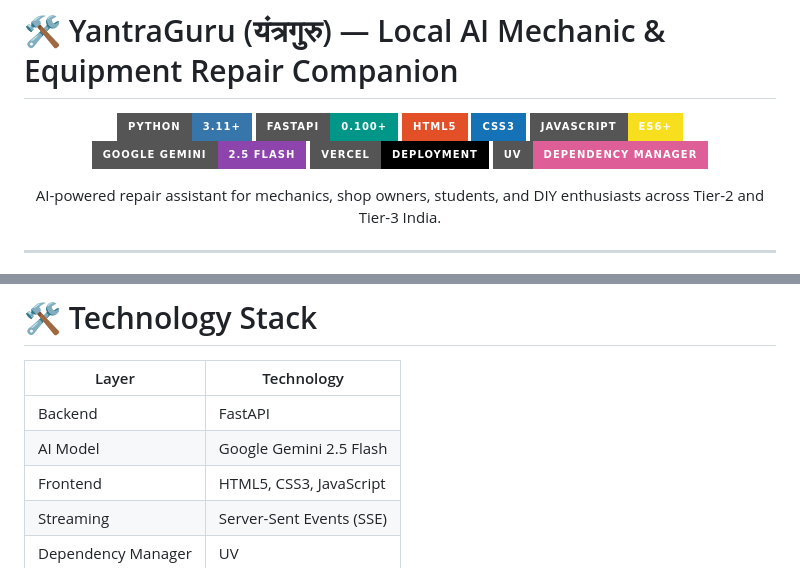
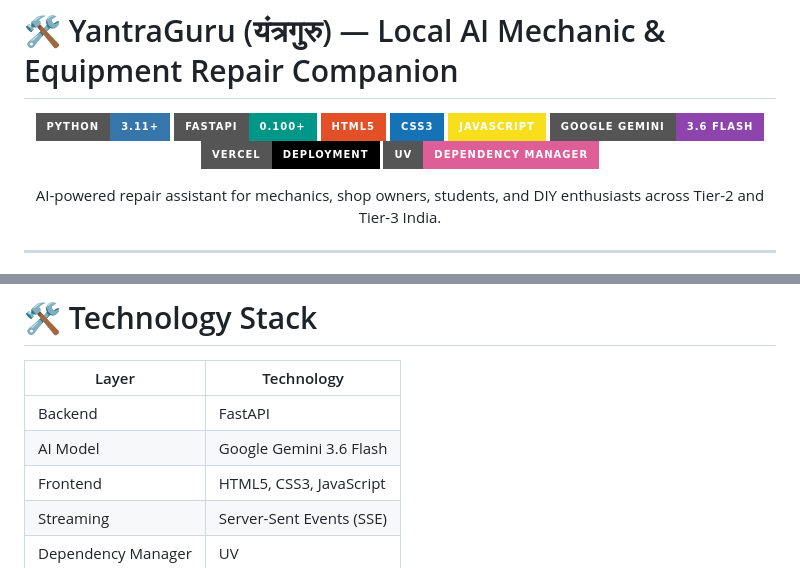
Before and after one commit to wraitht07/yantraguru-mvp, a Markdown page: README.md, 2 parts joined by grey strips. GitHub-like rendering; badges without logos.

Commit message:
Revise README for YantraGuru project
Updated project details, technology stack, and features in README.

```diff
--- a/README.md
+++ b/README.md
@@ -5,8 +5,8 @@
   <img src="https://img.shields.io/badge/FastAPI-0.100+-009688?style=for-the-badge&logo=fastapi&logoColor=white" alt="FastAPI"/>
   <img src="https://img.shields.io/badge/HTML5-E34F26?style=for-the-badge&logo=html5&logoColor=white" alt="HTML5"/>
   <img src="https://img.shields.io/badge/CSS3-1572B6?style=for-the-badge&logo=css3&logoColor=white" alt="CSS3"/>
-  <img src="https://img.shields.io/badge/JavaScript-ES6+-F7DF1E?style=for-the-badge&logo=javascript&logoColor=black" alt="JavaScript"/>
-  <img src="https://img.shields.io/badge/Google_Gemini-2.5_Flash-8E44AD?style=for-the-badge&logo=google&logoColor=white" alt="Gemini"/>
+  <img src="https://img.shields.io/badge/JavaScript-F7DF1E?style=for-the-badge&logo=javascript&logoColor=black" alt="JavaScript"/>
+  <img src="https://img.shields.io/badge/Google_Gemini-3.6_Flash-8E44AD?style=for-the-badge&logo=google&logoColor=white" alt="Gemini"/>
   <img src="https://img.shields.io/badge/Vercel-Deployment-000000?style=for-the-badge&logo=vercel&logoColor=white" alt="Vercel"/>
   <img src="https://img.shields.io/badge/UV-Dependency_Manager-DE5E97?style=for-the-badge&logo=python&logoColor=white" alt="UV"/>
 </p>
@@ -121,7 +121,7 @@ Previous conversations are cached locally using `localStorage`, allowing users t
 | Layer              | Technology               |
 | ------------------ | ------------------------ |
 | Backend            | FastAPI                  |
-| AI Model           | Google Gemini 2.5 Flash  |
+| AI Model           | Google Gemini 3.6 Flash  |
 | Frontend           | HTML5, CSS3, JavaScript  |
 | Streaming          | Server-Sent Events (SSE) |
 | Dependency Manager | UV                       |
```
